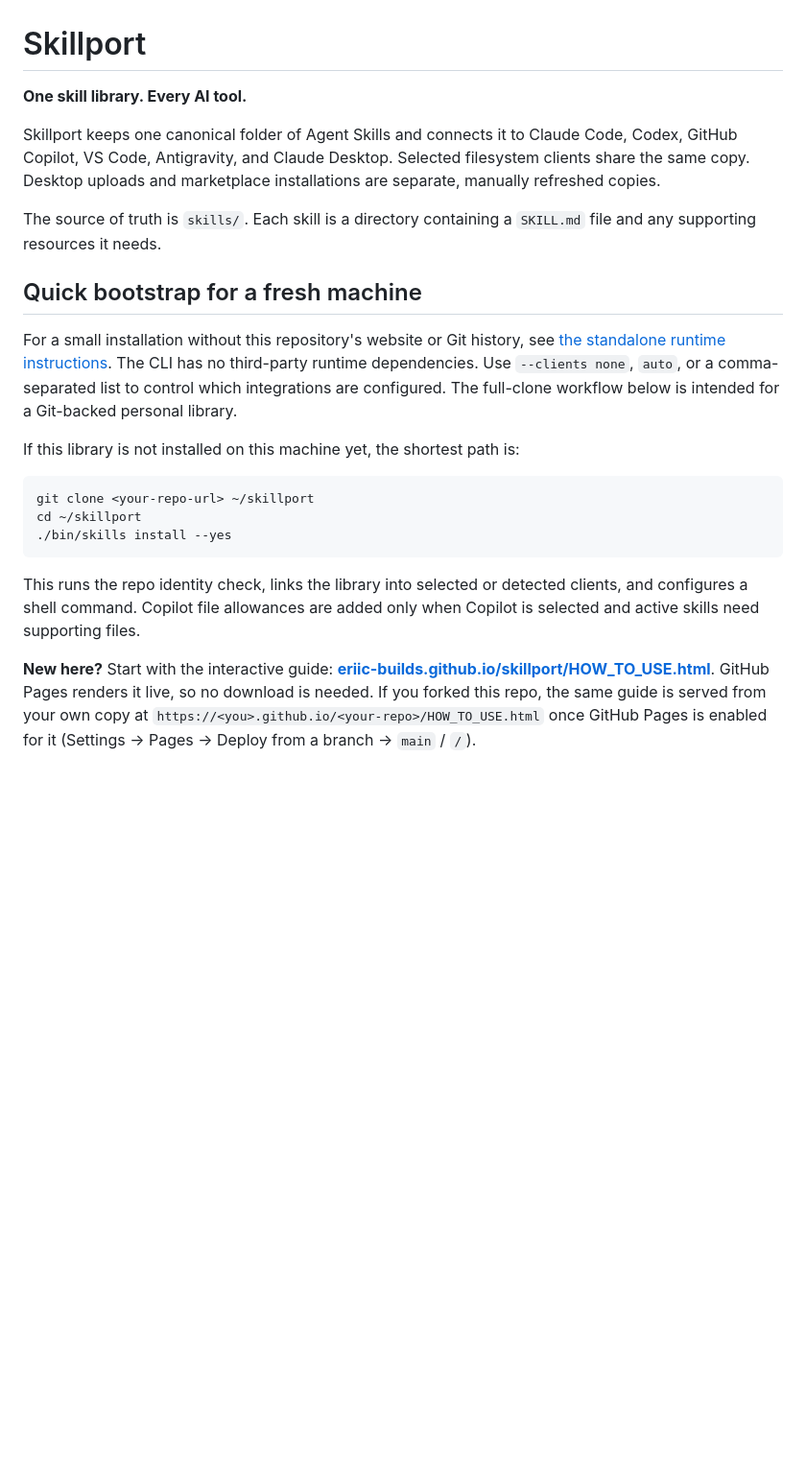
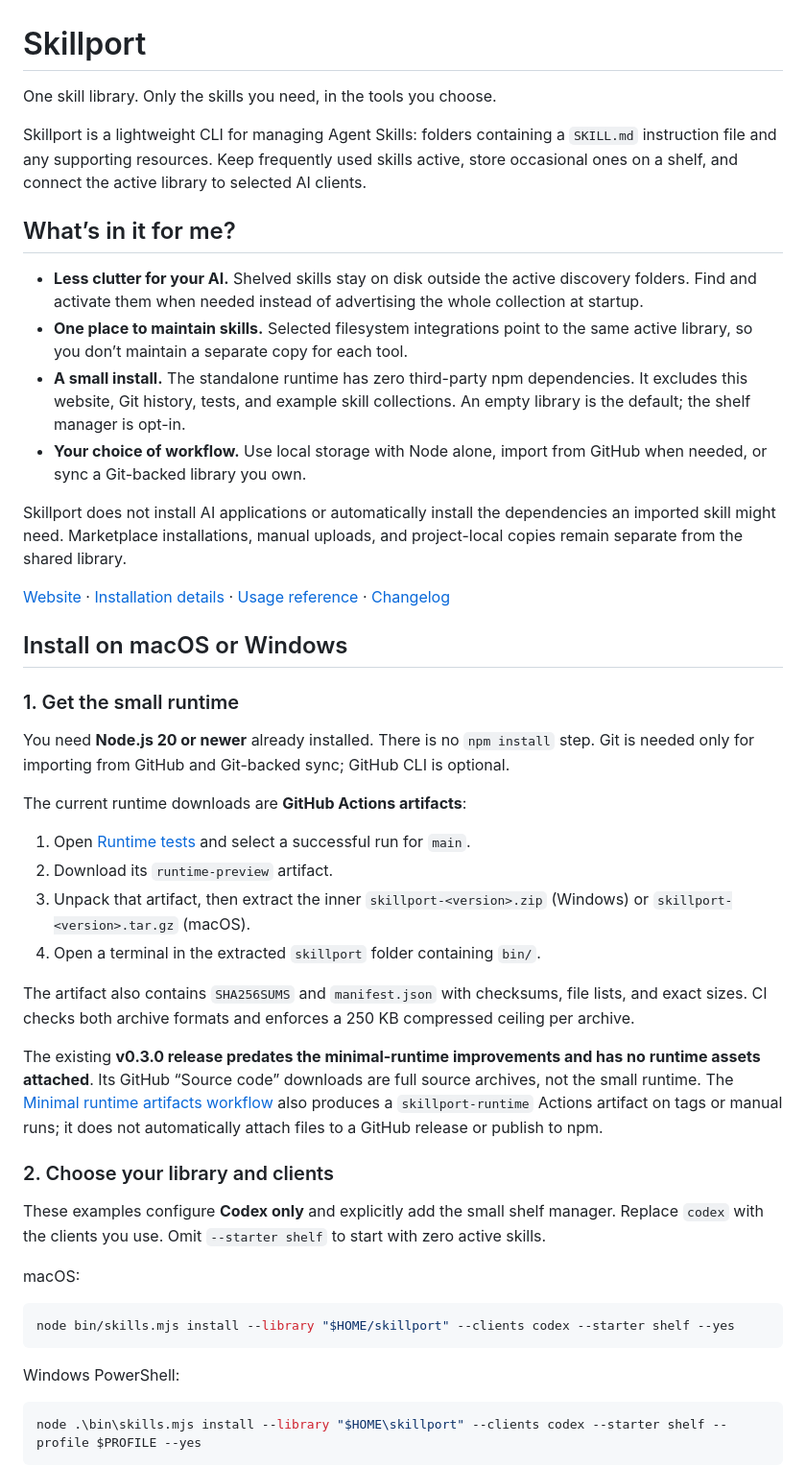
Before and after one commit to eriic-builds/skillport, a Markdown page: README.md, the part around one of its changes. Shown at 96% size. GitHub-like rendering; blank space fills up the shorter version.

````diff
--- a/README.md
+++ b/README.md
@@ -1,39 +1,76 @@
 # Skillport
 
-**One skill library. Every AI tool.**
+One skill library. Only the skills you need, in the tools you choose.
 
-Skillport keeps one canonical folder of Agent Skills and connects it to
-Claude Code, Codex, GitHub Copilot, VS Code, Antigravity, and Claude Desktop.
-Selected filesystem clients share the same copy. Desktop uploads and marketplace
-installations are separate, manually refreshed copies.
+Skillport is a lightweight CLI for managing Agent Skills: folders containing a
+`SKILL.md` instruction file and any supporting resources. Keep frequently used
+skills active, store occasional ones on a shelf, and connect the active library
+to selected AI clients.
 
-The source of truth is `skills/`. Each skill is a directory containing a
-`SKILL.md` file and any supporting resources it needs.
+## What’s in it for me?
 
-## Quick bootstrap for a fresh machine
+- **Less clutter for your AI.** Shelved skills stay on disk outside the active
+  discovery folders. Find and activate them when needed instead of advertising
+  the whole collection at startup.
+- **One place to maintain skills.** Selected filesystem integrations point to the
+  same active library, so you don’t maintain a separate copy for each tool.
+- **A small install.** The standalone runtime has zero third-party npm
+  dependencies. It excludes this website, Git history, tests, and example skill
+  collections. An empty library is the default; the shelf manager is opt-in.
+- **Your choice of workflow.** Use local storage with Node alone, import from
+  GitHub when needed, or sync a Git-backed library you own.
 
-For a small installation without this repository's website or Git history, see
-[the standalone runtime instructions](INSTALL.md#minimal-standalone-library).
-The CLI has no third-party runtime dependencies. Use `--clients none`, `auto`,
-or a comma-separated list to control which integrations are configured.
-The full-clone workflow below is intended for a Git-backed personal library.
+Skillport does not install AI applications or automatically install the
+dependencies an imported skill might need. Marketplace installations, manual
+uploads, and project-local copies remain separate from the shared library.
 
-If this library is not installed on this machine yet, the shortest path is:
+[Website](https://eriic-builds.github.io/skillport/) ·
+[Installation details](INSTALL.md) · [Usage reference](GUIDE.md) ·
+[Changelog](CHANGELOG.md)
+
+## Install on macOS or Windows
+
+### 1. Get the small runtime
+
+You need **Node.js 20 or newer** already installed. There is no `npm install`
+step. Git is needed only for importing from GitHub and Git-backed sync; GitHub
+CLI is optional.
+
+The current runtime downloads are **GitHub Actions artifacts**:
+
+1. Open [Runtime tests](https://github.com/eriic-builds/skillport/actions/workflows/test.yml)
+   and select a successful run for `main`.
+2. Download its `runtime-preview` artifact.
+3. Unpack that artifact, then extract the inner `skillport-<version>.zip`
+   (Windows) or `skillport-<version>.tar.gz` (macOS).
+4. Open a terminal in the extracted `skillport` folder containing `bin/`.
+
+The artifact also contains `SHA256SUMS` and `manifest.json` with checksums, file
+lists, and exact sizes. CI checks both archive formats and enforces a 250 KB
+compressed ceiling per archive.
+
+The existing **v0.3.0 release predates the minimal-runtime improvements and has
+no runtime assets attached**. Its GitHub “Source code” downloads are full source
+archives, not the small runtime. The
+[Minimal runtime artifacts workflow](https://github.com/eriic-builds/skillport/actions/workflows/release.yml)
+also produces a `skillport-runtime` Actions artifact on tags or manual runs;
+it does not automatically attach files to a GitHub release or publish to npm.
+
+### 2. Choose your library and clients
+
+These examples configure **Codex only** and explicitly add the small shelf
+manager. Replace `codex` with the clients you use. Omit `--starter shelf` to
+start with zero active skills.
+
+macOS:
 
 ```sh
-git clone <your-repo-url> ~/skillport
-cd ~/skillport
-./bin/skills install --yes
+node bin/skills.mjs install --library "$HOME/skillport" --clients codex --starter shelf --yes
 ```
 
-This runs the repo identity check, links the library into selected or detected
-clients, and configures a shell command. Copilot file allowances are added only
-when Copilot is selected and active skills need supporting files.
+Windows PowerShell:
 
-**New here?** Start with the interactive guide:
-**[eriic-builds.github.io/skillport/HOW_TO_USE.html](https://eriic-builds.github.io/skillport/HOW_TO_USE.html)**.
-GitHub Pages renders it live, so no download is needed. If you forked this
-repo, the same guide is served from your own copy at
-`https://<you>.github.io/<your-repo>/HOW_TO_USE.html` once GitHub Pages is
-enabled for it (Settings → Pages → Deploy from a branch → `main` / `/`).
+```powershell
+node .\bin\skills.mjs install --library "$HOME\skillport" --clients codex --starter shelf --profile $PROFILE --yes
+```
 
````
Also changed, not shown: other parts of README.md (+173 -156 lines).
